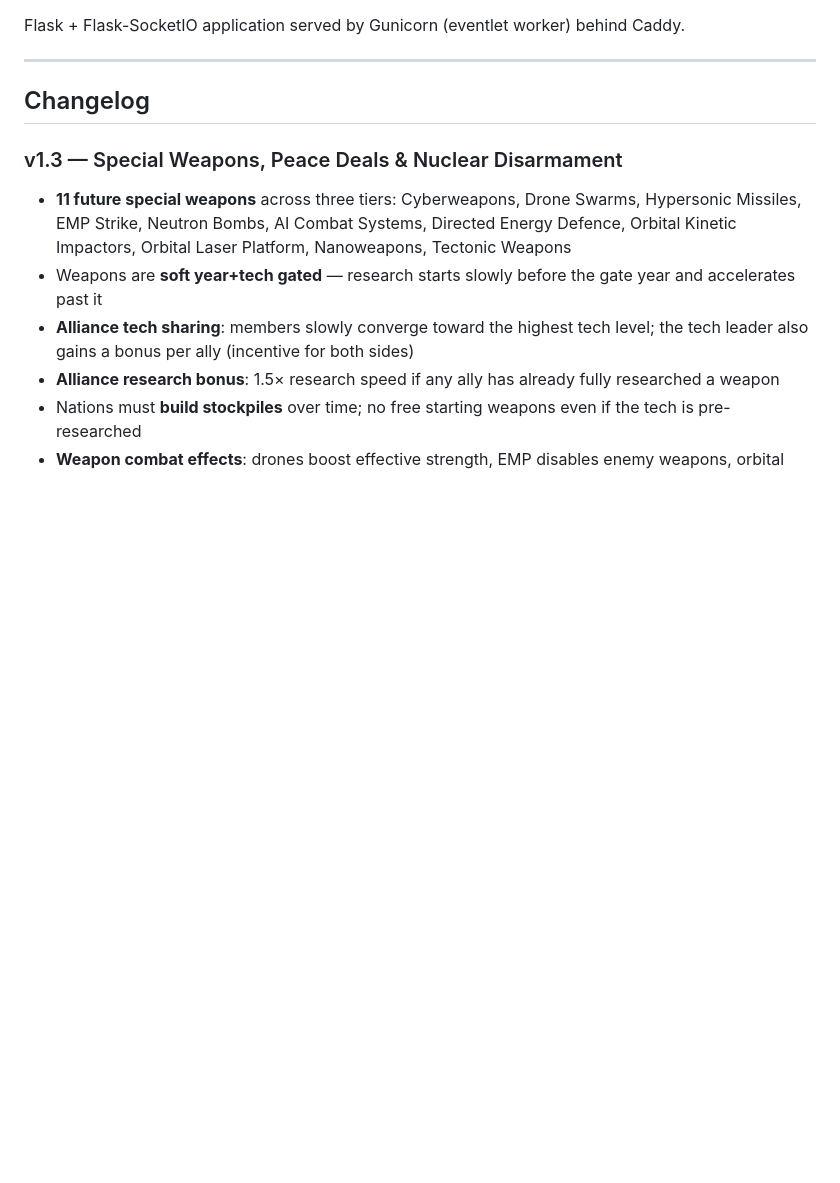
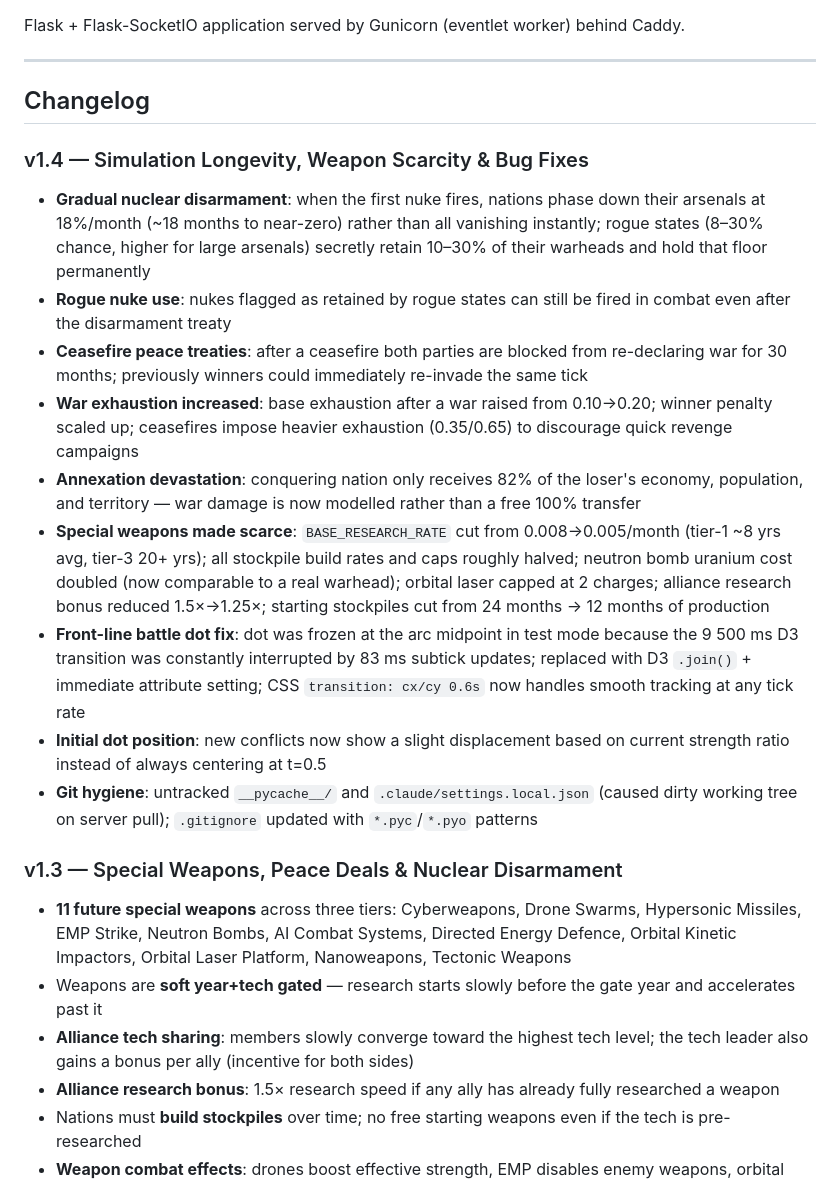
Before and after one commit to qitsuk/myworldwarbot, a Markdown page: README.md, the part around the change. Drawn GitHub-style; blank space fills up the shorter version.

Commit message:
docs: add v1.4 changelog entry to README
Co-Authored-By: Claude Sonnet 4.6 <noreply@anthropic.com>

```diff
--- a/README.md
+++ b/README.md
@@ -7,6 +7,17 @@ Flask + Flask-SocketIO application served by Gunicorn (eventlet worker) behind C
 ---
 
 ## Changelog
+
+### v1.4 — Simulation Longevity, Weapon Scarcity & Bug Fixes
+- **Gradual nuclear disarmament**: when the first nuke fires, nations phase down their arsenals at 18%/month (~18 months to near-zero) rather than all vanishing instantly; rogue states (8–30% chance, higher for large arsenals) secretly retain 10–30% of their warheads and hold that floor permanently
+- **Rogue nuke use**: nukes flagged as retained by rogue states can still be fired in combat even after the disarmament treaty
+- **Ceasefire peace treaties**: after a ceasefire both parties are blocked from re-declaring war for 30 months; previously winners could immediately re-invade the same tick
+- **War exhaustion increased**: base exhaustion after a war raised from 0.10→0.20; winner penalty scaled up; ceasefires impose heavier exhaustion (0.35/0.65) to discourage quick revenge campaigns
+- **Annexation devastation**: conquering nation only receives 82% of the loser's economy, population, and territory — war damage is now modelled rather than a free 100% transfer
+- **Special weapons made scarce**: `BASE_RESEARCH_RATE` cut from 0.008→0.005/month (tier-1 ~8 yrs avg, tier-3 20+ yrs); all stockpile build rates and caps roughly halved; neutron bomb uranium cost doubled (now comparable to a real warhead); orbital laser capped at 2 charges; alliance research bonus reduced 1.5×→1.25×; starting stockpiles cut from 24 months → 12 months of production
+- **Front-line battle dot fix**: dot was frozen at the arc midpoint in test mode because the 9 500 ms D3 transition was constantly interrupted by 83 ms subtick updates; replaced with D3 `.join()` + immediate attribute setting; CSS `transition: cx/cy 0.6s` now handles smooth tracking at any tick rate
+- **Initial dot position**: new conflicts now show a slight displacement based on current strength ratio instead of always centering at t=0.5
+- **Git hygiene**: untracked `__pycache__/` and `.claude/settings.local.json` (caused dirty working tree on server pull); `.gitignore` updated with `*.pyc`/`*.pyo` patterns
 
 ### v1.3 — Special Weapons, Peace Deals & Nuclear Disarmament
 - **11 future special weapons** across three tiers: Cyberweapons, Drone Swarms, Hypersonic Missiles, EMP Strike, Neutron Bombs, AI Combat Systems, Directed Energy Defence, Orbital Kinetic Impactors, Orbital Laser Platform, Nanoweapons, Tectonic Weapons
```
